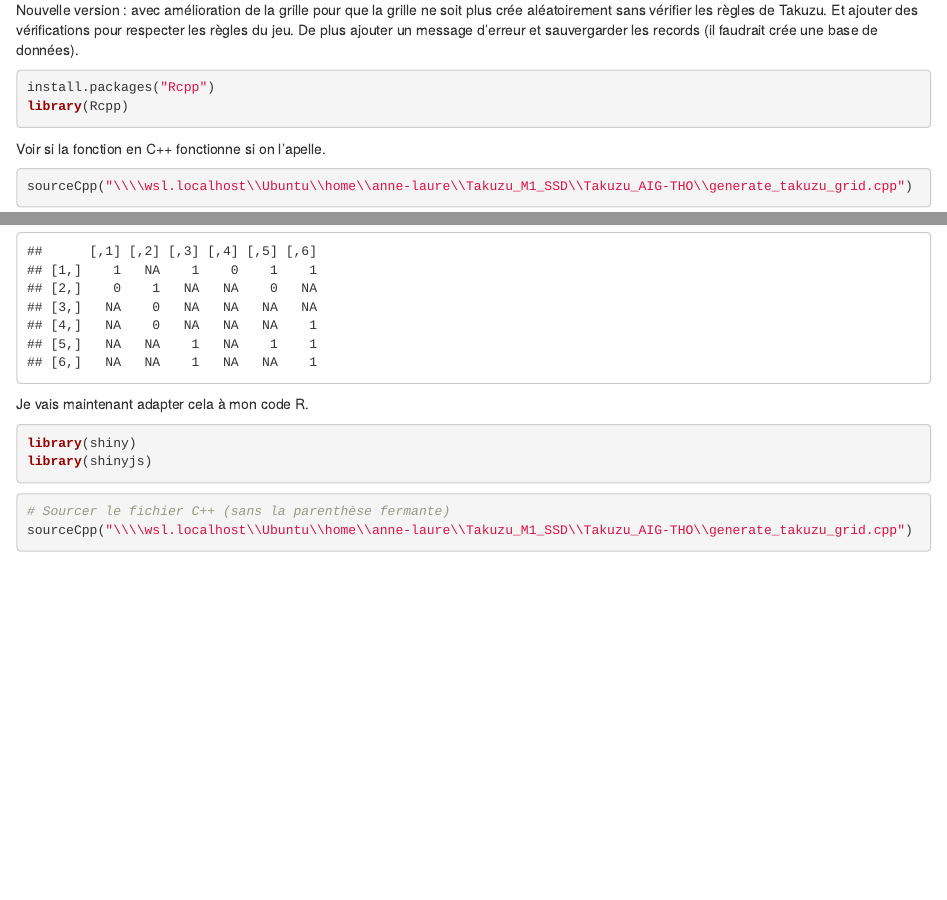
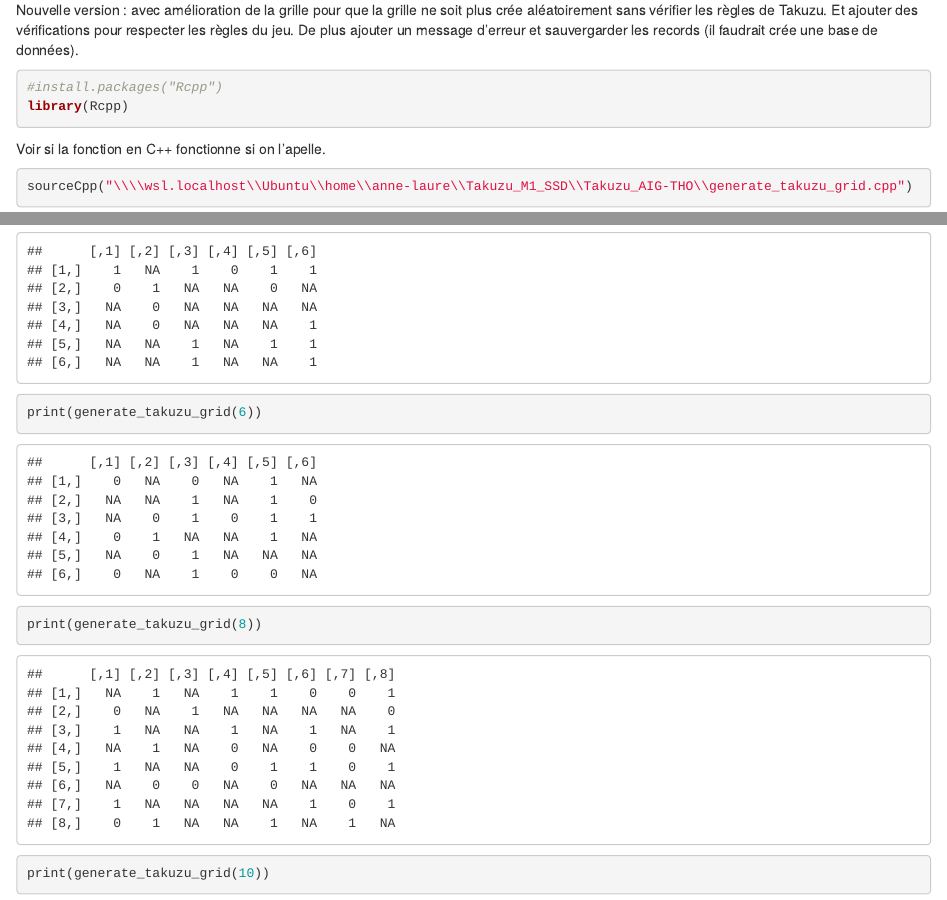
Before and after one commit to Anne-lauretho/Takuzu_M1_SSD, an R Markdown document (Takuzu_AIG-THO/Application.Rmd): the page in a window 1100 px wide, from 1670 px down, and a second part further down, joined at a grey line. Rendered offline with R 4.5, knitr and Pandoc, with nearby package versions; code that draws random numbers runs with fixed seeds of ours; some code elsewhere in the file could not run offline.

Commit message:
Added latest version

````diff
--- a/Takuzu_AIG-THO/Application.Rmd
+++ b/Takuzu_AIG-THO/Application.Rmd
@@ -1044,7 +1044,7 @@
 
 
 ```{r}
-install.packages("Rcpp")
+#install.packages("Rcpp")
 library(Rcpp)
 ```
 
@@ -1055,6 +1055,16 @@
 grid <- generate_takuzu_grid(6)
 print(grid)
 ```
+```{r}
+print(generate_takuzu_grid(6))
+```
+```{r}
+print(generate_takuzu_grid(8))
+```
+```{r}
+print(generate_takuzu_grid(10))
+```
+
 Je vais maintenant adapter cela à mon code R.
 
 ```{r}
````
Also changed, not shown: Takuzu_AIG-THO/Application.Rmd (5 more changed lines), 1 other file.
